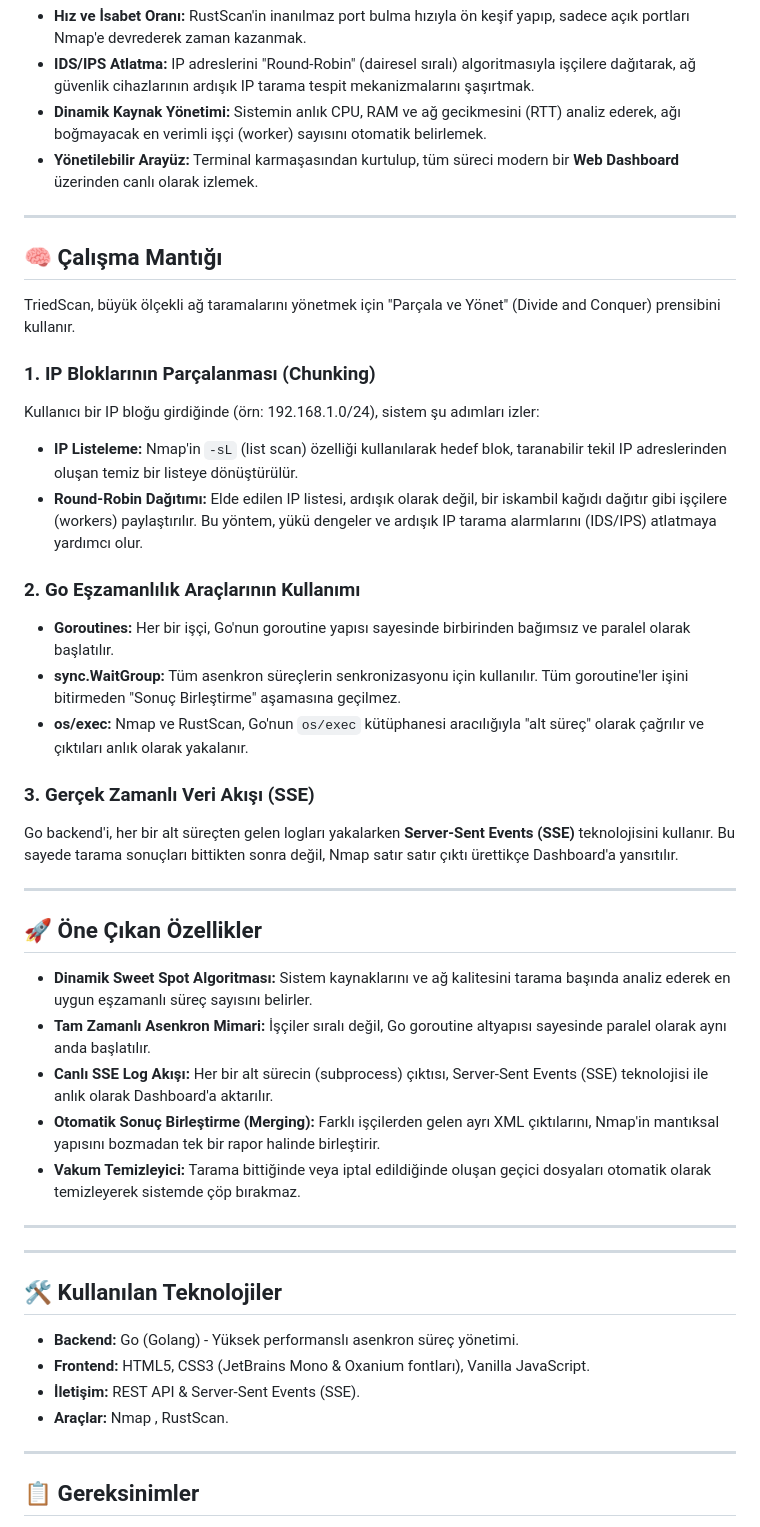
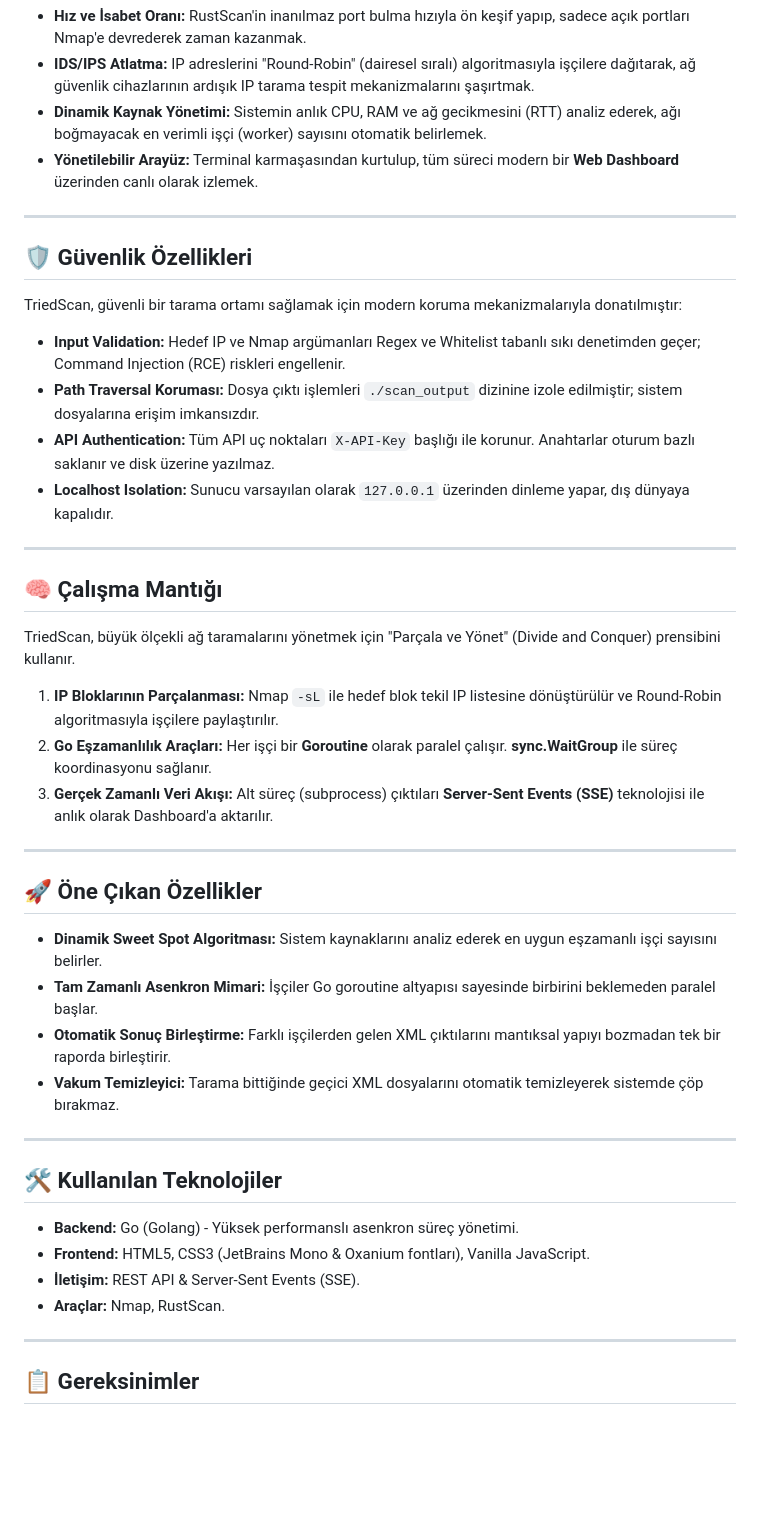
Before and after one commit to ufuk888/Triedscan, a Markdown page: README.md, the part around one of its changes. Drawn GitHub-style; blank space fills up the shorter version.

```diff
--- a/README.md
+++ b/README.md
@@ -15,34 +15,33 @@ Geleneksel tarama araçları, geniş IP bloklarında (örneğin /16 veya /24) ya
 
 ---
 
+## 🛡️ Güvenlik Özellikleri
+
+TriedScan, güvenli bir tarama ortamı sağlamak için modern koruma mekanizmalarıyla donatılmıştır:
+
+* **Input Validation:** Hedef IP ve Nmap argümanları Regex ve Whitelist tabanlı sıkı denetimden geçer; Command Injection (RCE) riskleri engellenir.
+* **Path Traversal Koruması:** Dosya çıktı işlemleri `./scan_output` dizinine izole edilmiştir; sistem dosyalarına erişim imkansızdır.
+* **API Authentication:** Tüm API uç noktaları `X-API-Key` başlığı ile korunur. Anahtarlar oturum bazlı saklanır ve disk üzerine yazılmaz.
+* **Localhost Isolation:** Sunucu varsayılan olarak `127.0.0.1` üzerinden dinleme yapar, dış dünyaya kapalıdır.
+
+---
+
 ## 🧠 Çalışma Mantığı
 
 TriedScan, büyük ölçekli ağ taramalarını yönetmek için "Parçala ve Yönet" (Divide and Conquer) prensibini kullanır.
 
-### 1. IP Bloklarının Parçalanması (Chunking)
-Kullanıcı bir IP bloğu girdiğinde (örn: 192.168.1.0/24), sistem şu adımları izler:
-* **IP Listeleme:** Nmap'in `-sL` (list scan) özelliği kullanılarak hedef blok, taranabilir tekil IP adreslerinden oluşan temiz bir listeye dönüştürülür.
-* **Round-Robin Dağıtımı:** Elde edilen IP listesi, ardışık olarak değil, bir iskambil kağıdı dağıtır gibi işçilere (workers) paylaştırılır. Bu yöntem, yükü dengeler ve ardışık IP tarama alarmlarını (IDS/IPS) atlatmaya yardımcı olur.
-
-### 2. Go Eşzamanlılık Araçlarının Kullanımı
-* **Goroutines:** Her bir işçi, Go'nun goroutine yapısı sayesinde birbirinden bağımsız ve paralel olarak başlatılır.
-* **sync.WaitGroup:** Tüm asenkron süreçlerin senkronizasyonu için kullanılır. Tüm goroutine'ler işini bitirmeden "Sonuç Birleştirme" aşamasına geçilmez.
-* **os/exec:** Nmap ve RustScan, Go'nun `os/exec` kütüphanesi aracılığıyla "alt süreç" olarak çağrılır ve çıktıları anlık olarak yakalanır.
-
-### 3. Gerçek Zamanlı Veri Akışı (SSE)
-Go backend'i, her bir alt süreçten gelen logları yakalarken **Server-Sent Events (SSE)** teknolojisini kullanır. Bu sayede tarama sonuçları bittikten sonra değil, Nmap satır satır çıktı ürettikçe Dashboard'a yansıtılır.
+1. **IP Bloklarının Parçalanması:** Nmap `-sL` ile hedef blok tekil IP listesine dönüştürülür ve Round-Robin algoritmasıyla işçilere paylaştırılır.
+2. **Go Eşzamanlılık Araçları:** Her işçi bir **Goroutine** olarak paralel çalışır. **sync.WaitGroup** ile süreç koordinasyonu sağlanır.
+3. **Gerçek Zamanlı Veri Akışı:** Alt süreç (subprocess) çıktıları **Server-Sent Events (SSE)** teknolojisi ile anlık olarak Dashboard'a aktarılır.
 
 ---
 
 ## 🚀 Öne Çıkan Özellikler
 
-* **Dinamik Sweet Spot Algoritması:** Sistem kaynaklarını ve ağ kalitesini tarama başında analiz ederek en uygun eşzamanlı süreç sayısını belirler.
-* **Tam Zamanlı Asenkron Mimari:** İşçiler sıralı değil, Go goroutine altyapısı sayesinde paralel olarak aynı anda başlatılır.
-* **Canlı SSE Log Akışı:** Her bir alt sürecin (subprocess) çıktısı, Server-Sent Events (SSE) teknolojisi ile anlık olarak Dashboard'a aktarılır.
-* **Otomatik Sonuç Birleştirme (Merging):** Farklı işçilerden gelen ayrı XML çıktılarını, Nmap'in mantıksal yapısını bozmadan tek bir rapor halinde birleştirir.
-* **Vakum Temizleyici:** Tarama bittiğinde veya iptal edildiğinde oluşan geçici dosyaları otomatik olarak temizleyerek sistemde çöp bırakmaz.
-
----
+* **Dinamik Sweet Spot Algoritması:** Sistem kaynaklarını analiz ederek en uygun eşzamanlı işçi sayısını belirler.
+* **Tam Zamanlı Asenkron Mimari:** İşçiler Go goroutine altyapısı sayesinde birbirini beklemeden paralel başlar.
+* **Otomatik Sonuç Birleştirme:** Farklı işçilerden gelen XML çıktılarını mantıksal yapıyı bozmadan tek bir raporda birleştirir.
+* **Vakum Temizleyici:** Tarama bittiğinde geçici XML dosyalarını otomatik temizleyerek sistemde çöp bırakmaz.
 
 ---
 
@@ -51,7 +50,7 @@ Go backend'i, her bir alt süreçten gelen logları yakalarken **Server-Sent Eve
 * **Backend:** Go (Golang) - Yüksek performanslı asenkron süreç yönetimi.
 * **Frontend:** HTML5, CSS3 (JetBrains Mono & Oxanium fontları), Vanilla JavaScript.
 * **İletişim:** REST API & Server-Sent Events (SSE).
-* **Araçlar:** Nmap , RustScan.
+* **Araçlar:** Nmap, RustScan.
 
 ---
 
```
Also changed, not shown: other parts of README.md (+24 -20 lines).
